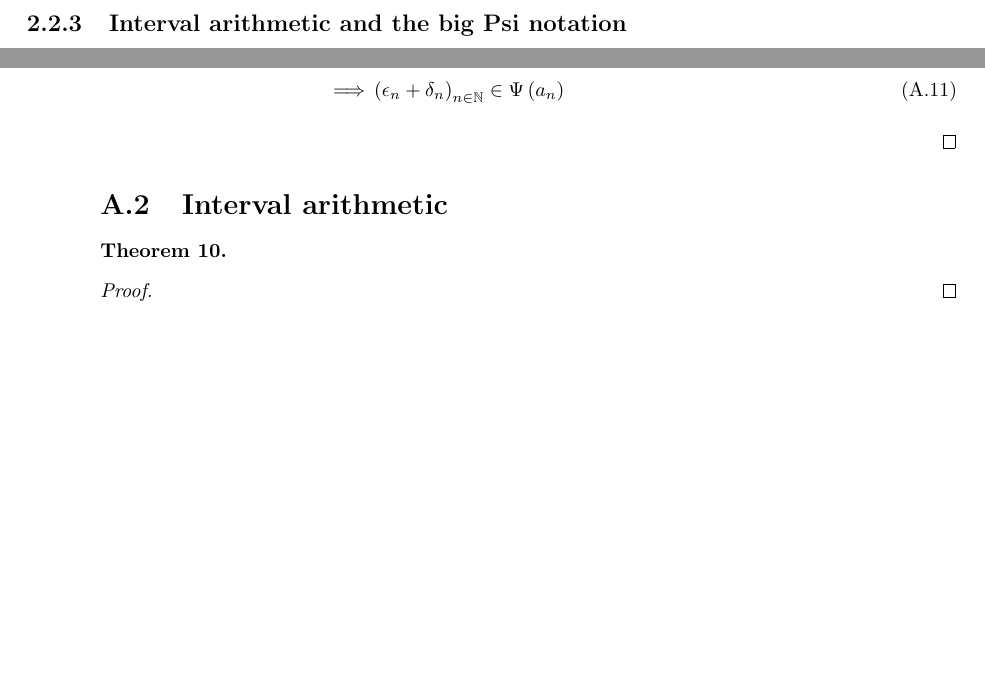
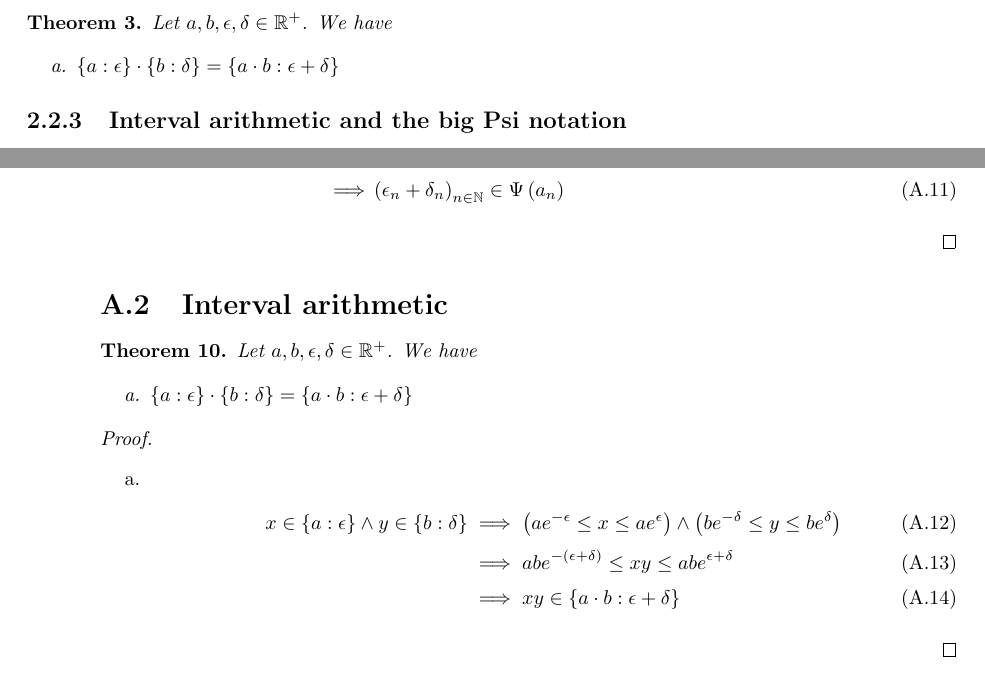
Before and after one commit to kulla/moivre_laplace_theorem, a LaTeX thesis (moivre_laplace_theorem.tex, which reads multiplicative_interval_rules.tex, proof_tools.tex, tools.tex): two parts of pages 13 and 38 of 58, joined at a grey line, cut at the place of the change, the shorter picture padded with empty space. Compiled offline with pdfLaTeX.

Commit message:
format tools.tex + add rule for multiplicative interval definition

```diff
--- /dev/null
+++ b/multiplicative_interval_rules.tex
@@ -0,0 +1,7 @@
+\begin{theorem} \label{thm:multiplicative:rules}
+  Let $a,b,\epsilon,\delta \in\Rplus$. We have
+
+  \begin{enumerate}
+    \item $\ean[\epsilon]{a} \cdot \ean[\delta]{b} = \ean[\epsilon+\delta]{a\cdot b}$
+  \end{enumerate}
+\end{theorem}
--- a/proof_tools.tex
+++ b/proof_tools.tex
@@ -37,10 +37,17 @@ In this chapter I will prove the theorems I have stated in the chapter~\ref{chap
 
 \section{Interval arithmetic}
 
-\begin{theorem}
+\input{multiplicative_interval_rules}
 
-\end{theorem}
+\begin{proof} ~
+  \begin{enumerate}
+    \item
 
-\begin{proof}
+      \begin{align}
+        x \in \ean[\epsilon]{a} \land y \in \ean[\delta]{b} & \implies \left(ae^{-\epsilon} \le x \le ae^{\epsilon}\right) \land \left(be^{-\delta} \le y \le be^\delta\right) \nl
+        & \implies abe^{-(\epsilon+\delta)} \le xy \le abe^{\epsilon+\delta} \nl
+        & \implies xy \in \ean[\epsilon+\delta]{a\cdot b}
+      \end{align}
+  \end{enumerate}
 
 \end{proof}
--- a/tools.tex
+++ b/tools.tex
@@ -154 +152,2 @@ Because we will often have to deal with products I introduce a slightly differen
 
+\input{multiplicative_interval_rules}
```
Also changed, not shown: tools.tex (11 more changed lines).
